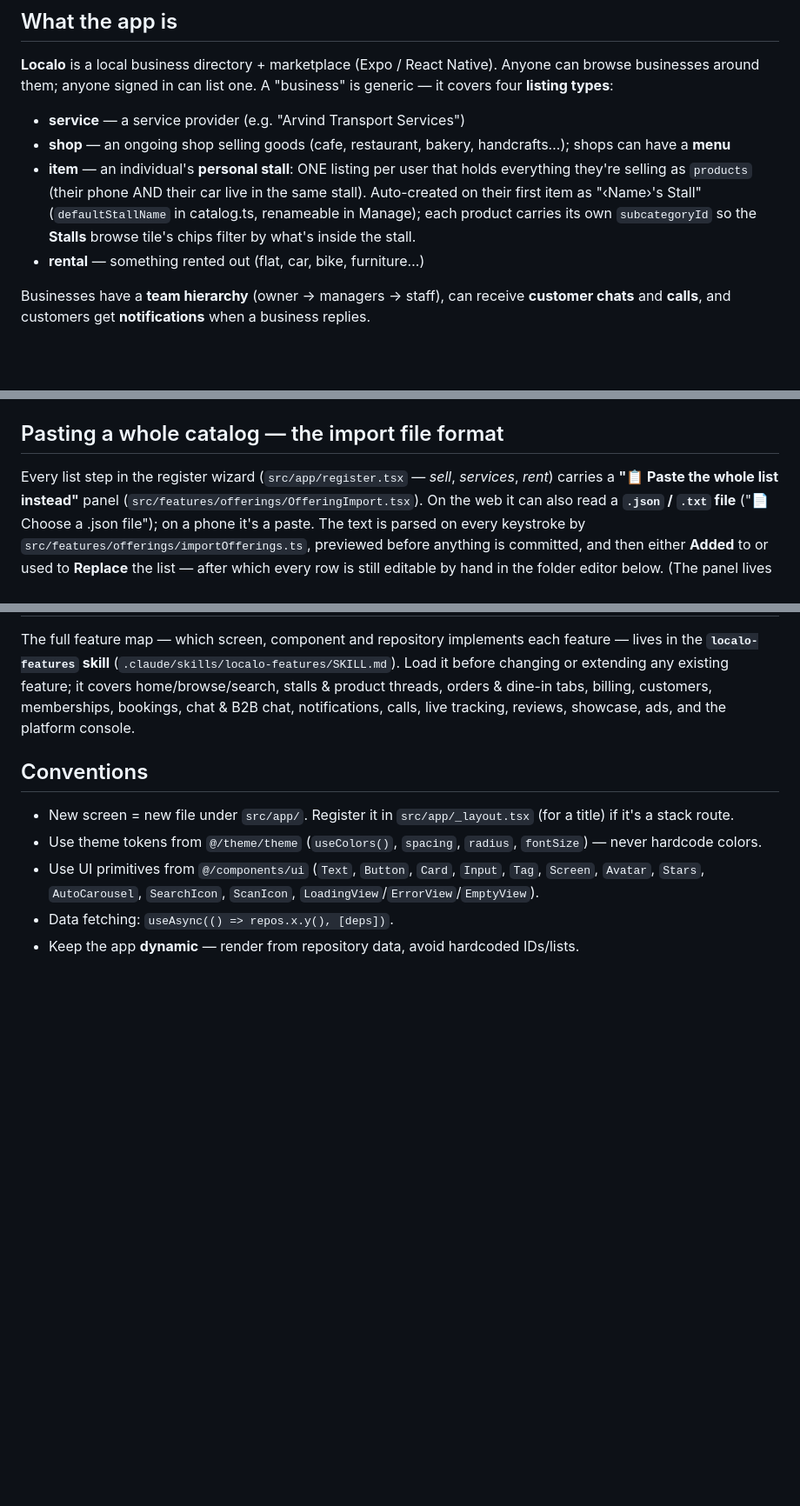
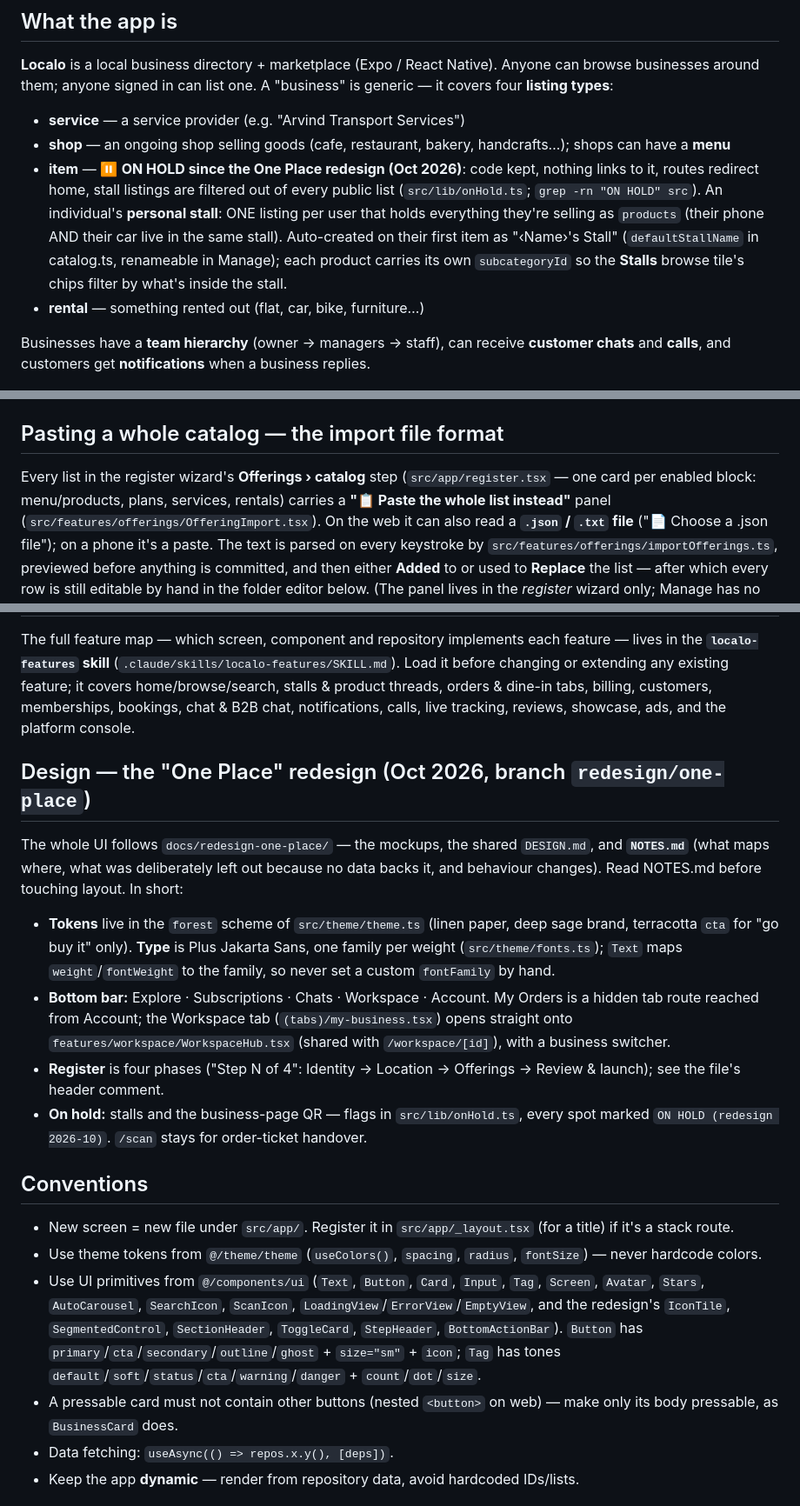
Before and after one commit to sagar26102004/Business-Bubby, a Markdown page: CLAUDE.md, 3 parts joined by grey strips. Shown at 87% size. Rendered like a GitHub page; blank space fills up the shorter version.

```diff
--- a/CLAUDE.md
+++ b/CLAUDE.md
@@ -10,7 +10,7 @@ This file is auto-loaded at the start of every session. Read it first to underst
 
 - **service** — a service provider (e.g. "Arvind Transport Services")
 - **shop** — an ongoing shop selling goods (cafe, restaurant, bakery, handcrafts…); shops can have a **menu**
-- **item** — an individual's **personal stall**: ONE listing per user that holds everything they're selling as `products` (their phone AND their car live in the same stall). Auto-created on their first item as "‹Name›'s Stall" (`defaultStallName` in catalog.ts, renameable in Manage); each product carries its own `subcategoryId` so the **Stalls** browse tile's chips filter by what's inside the stall.
+- **item** — ⏸ **ON HOLD since the One Place redesign (Oct 2026)**: code kept, nothing links to it, routes redirect home, stall listings are filtered out of every public list (`src/lib/onHold.ts`; `grep -rn "ON HOLD" src`). An individual's **personal stall**: ONE listing per user that holds everything they're selling as `products` (their phone AND their car live in the same stall). Auto-created on their first item as "‹Name›'s Stall" (`defaultStallName` in catalog.ts, renameable in Manage); each product carries its own `subcategoryId` so the **Stalls** browse tile's chips filter by what's inside the stall.
 - **rental** — something rented out (flat, car, bike, furniture…)
 
 Businesses have a **team hierarchy** (owner → managers → staff), can receive **customer chats** and **calls**, and customers get **notifications** when a business replies.
@@ -72,7 +72,7 @@ DB is LIVE (document model, RLS, `handle_new_user` signup trigger, `is_business_
 
 ## Pasting a whole catalog — the import file format
 
-Every list step in the register wizard (`src/app/register.tsx` — *sell*, *services*, *rent*) carries a
+Every list in the register wizard's **Offerings › catalog** step (`src/app/register.tsx` — one card per enabled block: menu/products, plans, services, rentals) carries a
 **"📋 Paste the whole list instead"** panel (`src/features/offerings/OfferingImport.tsx`). On the web it can
 also read a **`.json` / `.txt` file** ("📄 Choose a .json file"); on a phone it's a paste. The text is parsed on
 every keystroke by `src/features/offerings/importOfferings.ts`, previewed before anything is committed, and
@@ -162,11 +162,29 @@ extending any existing feature; it covers home/browse/search, stalls & product t
 dine-in tabs, billing, customers, memberships, bookings, chat & B2B chat, notifications, calls,
 live tracking, reviews, showcase, ads, and the platform console.
 
+## Design — the "One Place" redesign (Oct 2026, branch `redesign/one-place`)
+
+The whole UI follows `docs/redesign-one-place/` — the mockups, the shared `DESIGN.md`, and **`NOTES.md`**
+(what maps where, what was deliberately left out because no data backs it, and behaviour changes). Read
+NOTES.md before touching layout. In short:
+
+- **Tokens** live in the `forest` scheme of `src/theme/theme.ts` (linen paper, deep sage brand, terracotta
+  `cta` for "go buy it" only). **Type** is Plus Jakarta Sans, one family per weight (`src/theme/fonts.ts`);
+  `Text` maps `weight`/`fontWeight` to the family, so never set a custom `fontFamily` by hand.
+- **Bottom bar:** Explore · Subscriptions · Chats · Workspace · Account. My Orders is a hidden tab route
+  reached from Account; the Workspace tab (`(tabs)/my-business.tsx`) opens straight onto
+  `features/workspace/WorkspaceHub.tsx` (shared with `/workspace/[id]`), with a business switcher.
+- **Register** is four phases ("Step N of 4": Identity → Location → Offerings → Review & launch); see the
+  file's header comment.
+- **On hold:** stalls and the business-page QR — flags in `src/lib/onHold.ts`, every spot marked
+  `ON HOLD (redesign 2026-10)`. `/scan` stays for order-ticket handover.
+
 ## Conventions
 
 - New screen = new file under `src/app/`. Register it in `src/app/_layout.tsx` (for a title) if it's a stack route.
 - Use theme tokens from `@/theme/theme` (`useColors()`, `spacing`, `radius`, `fontSize`) — never hardcode colors.
-- Use UI primitives from `@/components/ui` (`Text`, `Button`, `Card`, `Input`, `Tag`, `Screen`, `Avatar`, `Stars`, `AutoCarousel`, `SearchIcon`, `ScanIcon`, `LoadingView`/`ErrorView`/`EmptyView`).
+- Use UI primitives from `@/components/ui` (`Text`, `Button`, `Card`, `Input`, `Tag`, `Screen`, `Avatar`, `Stars`, `AutoCarousel`, `SearchIcon`, `ScanIcon`, `LoadingView`/`ErrorView`/`EmptyView`, and the redesign's `IconTile`, `SegmentedControl`, `SectionHeader`, `ToggleCard`, `StepHeader`, `BottomActionBar`). `Button` has `primary`/`cta`/`secondary`/`outline`/`ghost` + `size="sm"` + `icon`; `Tag` has tones `default`/`soft`/`status`/`cta`/`warning`/`danger` + `count`/`dot`/`size`.
+- A pressable card must not contain other buttons (nested `<button>` on web) — make only its body pressable, as `BusinessCard` does.
 - Data fetching: `useAsync(() => repos.x.y(), [deps])`.
 - Keep the app **dynamic** — render from repository data, avoid hardcoded IDs/lists.
 
```
Also changed, not shown: other parts of CLAUDE.md (+1 -1 lines), docs/redesign-one-place/NOTES.md (added, +85 -0 lines).
